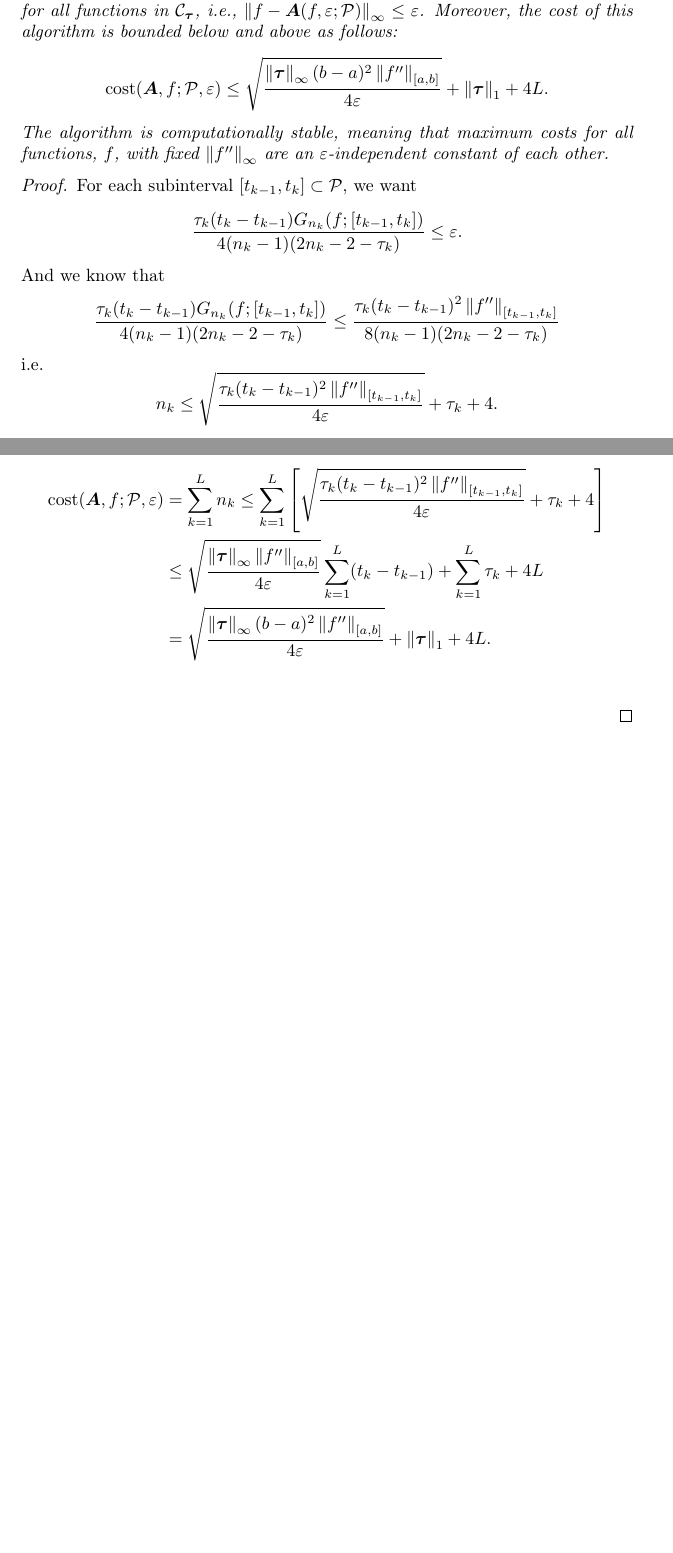
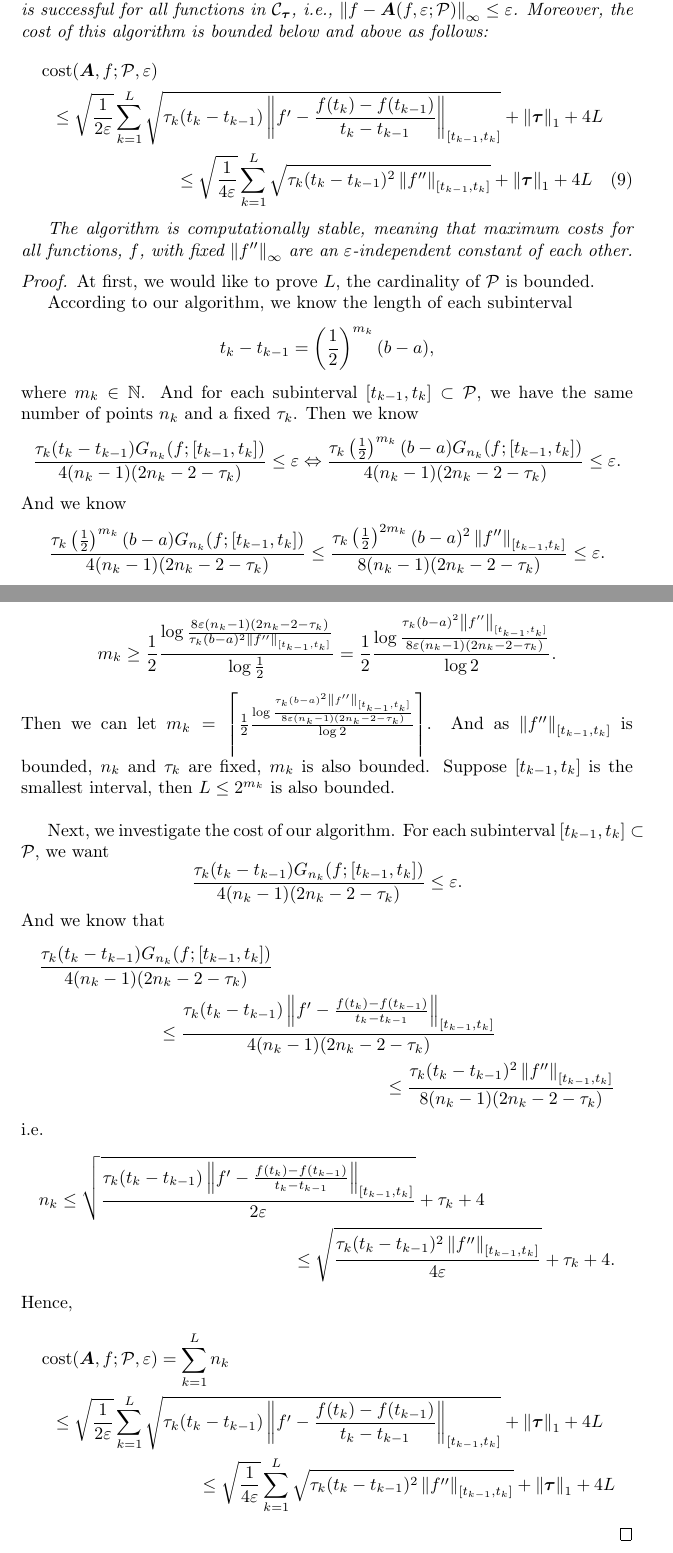
Before and after one commit to yding2/funappx, a LaTeX paper (local adaption/ApproxUnivariateLocalAdapt_.tex): two parts of pages 6 and 7 of 7, joined at a grey line, cut so that both start at the same text, the shorter picture padded with empty space. Compiled offline with pdfLaTeX.

Commit message:
update cost

```diff
--- a/local adaption/ApproxUnivariateLocalAdapt_.tex
+++ b/local adaption/ApproxUnivariateLocalAdapt_.tex
@@ -331,24 +331,58 @@ Go to Stage 1.
 
 
 \begin{theorem} \label{multistageappxthm}
-Let $\{\vA(\cdot;\cp)\}$ be the adaptive linear spline defined by Algorithm \ref{multistageapproalgo}, and let $L$, $\vtau$, and $\varepsilon$ be the inputs and parameters described there. Let $\cc_{\vtau}$ be the cone of functions defined in \eqref{coneappxdef}.  Then it follows that Algorithm \ref{multistageapproalgo} is successful for all functions in $\cc_{\vtau}$,  i.e.,  $\norm[\infty]{f - \vA(f,\varepsilon;\cp)} \le \varepsilon$.  Moreover, the cost of this algorithm is bounded below and above as follows:
-$$
-\cost(\vA,f;\cp,\varepsilon) \le \sqrt{\frac{\norm[\infty]{\vtau}(b-a)^2\norm[{[a,b]}]{f''}}{4\varepsilon}}+\norm[1]{\vtau}+4L.$$
+Let $\{\vA(\cdot;\cp)\}$ be the adaptive linear spline defined by Algorithm \ref{multistageapproalgo}, and let $\cp$, $\vtau_{\cp}$, and $\varepsilon$ be the inputs and parameters described there and $L=|\cp|$. Let $\cc_{\vtau}$ be the cone of functions defined in \eqref{coneappxdef}.  Then it follows that Algorithm \ref{multistageapproalgo} is successful for all functions in $\cc_{\vtau}$,  i.e.,  $\norm[\infty]{f - \vA(f,\varepsilon;\cp)} \le \varepsilon$.  Moreover, the cost of this algorithm is bounded below and above as follows:
+\begin{multline}
+%\max \left(\left \lceil\frac{\tau+1}{2} \right \rceil, \left \lceil \sqrt{\frac{(b-a)^2 \norm[\infty]{f''}}{8\varepsilon}} \right \rceil \right) +1 \\
+%\le \max \left(\left \lceil\frac{\tau+1}{2} \right \rceil, \left \lceil \sqrt{\frac{\tau (b-a) \norm[\infty]{f'-
+%\frac{f(b)-f(a)}{b-a}}}{8\varepsilon}} \right \rceil \right) +1 \\
+%\le
+\cost(\vA,f;\cp,\varepsilon) \\
+\le \sqrt{\frac{1}{2\varepsilon}}\sum\limits_{k=1}^{L}\sqrt{\tau_k(t_k-t_{k-1})\norm[{[t_{k-1},t_k]}]{f'-\frac{f(t_k)-f(t_{k-1})}{t_k-t_{k-1}}}}+\norm[1]{\vtau}+4L
+\\
+\le \sqrt{\frac{1}{4\varepsilon}}\sum\limits_{k=1}^{L}\sqrt{\tau_k(t_k-t_{k-1})^2\norm[{[t_{k-1},t_k]}]{f''}}+\norm[1]{\vtau}+4L
+ \end{multline}
+
 The algorithm is computationally stable, meaning that maximum costs for all functions, $f$, with fixed $\norm[\infty]{f''}$ are an $\varepsilon$-independent constant of each other.
 \end{theorem}
 \begin{proof}
+At first, we would like to prove $L$, the cardinality of $\cp$ is bounded.
+
+According to our algorithm, we know the length of each subinterval $$t_k-t_{k-1}=\left(\frac{1}{2}\right)^{m_k}(b-a),$$ where $m_k \in \mathbb{N}$.
+And for each subinterval $[t_{k-1},t_k] \subset \cp$, we have the same number of points $n_k$ and a fixed $\tau_k$. Then we know
+$$\frac{\tau_k(t_k-t_{k-1}) G_{n_k}(f;[t_{k-1},t_k]) } {4(n_k-1)(2n_k-2 -\tau_k)} \le \varepsilon \Leftrightarrow
+\frac{\tau_k \left(\frac{1}{2}\right)^{m_k}(b-a) G_{n_k}(f;[t_{k-1},t_k]) } {4(n_k-1)(2n_k-2 -\tau_k)} \le \varepsilon.$$
+And we know
+$$\frac{\tau_k\left(\frac{1}{2}\right)^{m_k}(b-a)  G_{n_k}(f;[t_{k-1},t_k]) } {4(n_k-1)(2n_k-2 -\tau_k)}
+\le \frac{\tau_k\left(\frac{1}{2}\right)^{2m_k}(b-a)^2 \norm[{[t_{k-1},t_k]}]{f''} }{8(n_k-1)(2n_k-2 -\tau_k)} \le \varepsilon.$$
+Hence, we know
+$$m_k \ge \frac{1}{2}\frac{\log{\frac{8\varepsilon(n_k-1)(2n_k-2 -\tau_k)}{\tau_k(b-a)^2 \norm[{[t_{k-1},t_k]}]{f''}}}}{\log{\frac{1}{2}}}
+=\frac{1}{2}\frac{\log{\frac{\tau_k(b-a)^2 \norm[{[t_{k-1},t_k]}]{f''}}{8\varepsilon(n_k-1)(2n_k-2 -\tau_k)}}}{\log{2}}.$$
+Then we can let $m_k=\left\lceil\frac{1}{2}\frac{\log{\frac{\tau_k(b-a)^2 \norm[{[t_{k-1},t_k]}]{f''}}{8\varepsilon(n_k-1)(2n_k-2 -\tau_k)}}}{\log{2}}
+\right\rceil$. And as $\norm[{[t_{k-1},t_k]}]{f''}$ is bounded, $n_k$ and $\tau_k$ are fixed, $m_k$ is also bounded.
+Suppose $[t_{k-1},t_k]$ is the smallest interval, then $L \le 2^{m_k} $ is also bounded.\\
+
+Next, we investigate the cost of our algorithm.
 For each subinterval $[t_{k-1},t_k] \subset \cp,$ we want
 $$\frac{\tau_k(t_k-t_{k-1}) G_{n_k}(f;[t_{k-1},t_k]) } {4(n_k-1)(2n_k-2 -\tau_k)} \le \varepsilon.$$
 And we know that
-$$\frac{\tau_k(t_k-t_{k-1}) G_{n_k}(f;[t_{k-1},t_k]) } {4(n_k-1)(2n_k-2 -\tau_k)} \le \frac{\tau_k(t_k-t_{k-1})^2 \norm[{[t_{k-1},t_k]}]{f''} }{8(n_k-1)(2n_k-2 -\tau_k)}$$
+\begin{multline*}
+\frac{\tau_k(t_k-t_{k-1}) G_{n_k}(f;[t_{k-1},t_k]) } {4(n_k-1)(2n_k-2 -\tau_k)} \\
+\le  \frac{\tau_k(t_k-t_{k-1})\norm[{[t_{k-1},t_k]}]{f'-\frac{f(t_k)-f(t_{k-1})}{t_k-t_{k-1}}} }{4(n_k-1)(2n_k-2 -\tau_k)}\\
+\le \frac{\tau_k(t_k-t_{k-1})^2 \norm[{[t_{k-1},t_k]}]{f''} }{8(n_k-1)(2n_k-2 -\tau_k)}
+\end{multline*}
 i.e.
-$$n_k \le \sqrt{\frac{\tau_k (t_k-t_{k-1})^2\norm[{[t_{k-1},t_k]}]{f''} }{4\varepsilon}} + \tau_k + 4.$$
+\begin{multline*}
+n_k \le \sqrt{\frac{\tau_k (t_k-t_{k-1})\norm[{[t_{k-1},t_k]}]{f'-\frac{f(t_k)-f(t_{k-1})}{t_k-t_{k-1}}} }{2\varepsilon}} + \tau_k + 4\\
+\le \sqrt{\frac{\tau_k (t_k-t_{k-1})^2\norm[{[t_{k-1},t_k]}]{f''} }{4\varepsilon}} + \tau_k + 4.
+\end{multline*}
 Hence,
-\begin{align*}
-\cost(\vA,f;\cp,\varepsilon)&=\sum\limits_{k=1}^{L}n_k \leq\sum\limits_{k=1}^{L}\left[\sqrt{\frac{\tau_k (t_k-t_{k-1})^2\norm[{[t_{k-1},t_k]}]{f''} }{4\varepsilon}} + \tau_k + 4\right]\\
-& \leq  \sqrt{\frac{\norm[\infty]{\vtau}\norm[{[a,b]}]{f''} }{4\varepsilon}}\sum\limits_{k=1}^{L} (t_k-t_{k-1})+ \sum\limits_{k=1}^{L}\tau_k + 4L\\
-& =\sqrt{\frac{\norm[\infty]{\vtau}(b-a)^2\norm[{[a,b]}]{f''}}{4\varepsilon}}+\norm[1]{\vtau}+4L.\\
-\end{align*}
+\begin{multline*}
+\cost(\vA,f;\cp,\varepsilon)=\sum\limits_{k=1}^{L}n_k \\
+\le \sqrt{\frac{1}{2\varepsilon}}\sum\limits_{k=1}^{L}\sqrt{\tau_k(t_k-t_{k-1})\norm[{[t_{k-1},t_k]}]{f'-\frac{f(t_k)-f(t_{k-1})}{t_k-t_{k-1}}}}+\norm[1]{\vtau}+4L
+\\
+\le \sqrt{\frac{1}{4\varepsilon}}\sum\limits_{k=1}^{L}\sqrt{\tau_k(t_k-t_{k-1})^2\norm[{[t_{k-1},t_k]}]{f''}}+\norm[1]{\vtau}+4L
+\end{multline*}
 \end{proof}
 
 
```
Also changed, not shown: local adaption/ApproxUnivariateLocalAdapt_.pdf (deleted), local adaption/ApproxUnivariateLocalAdapt_.tex (12 more changed lines).
